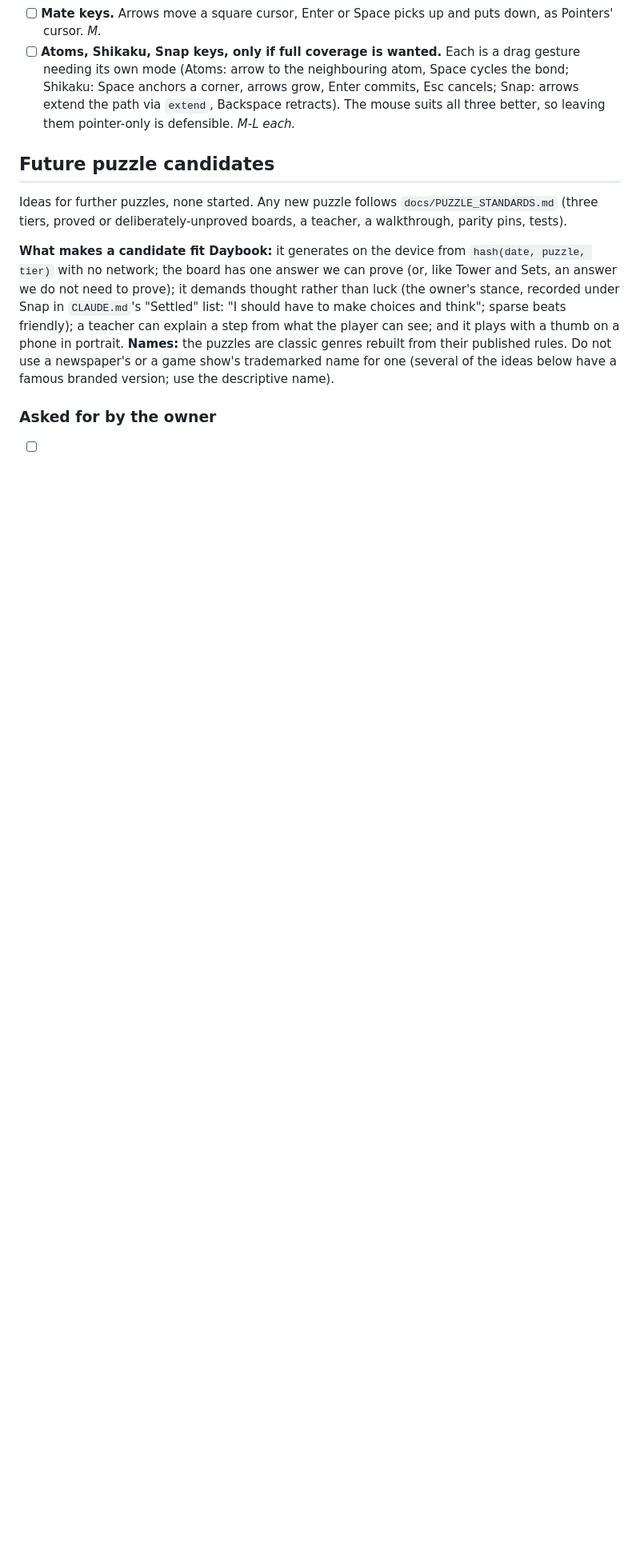
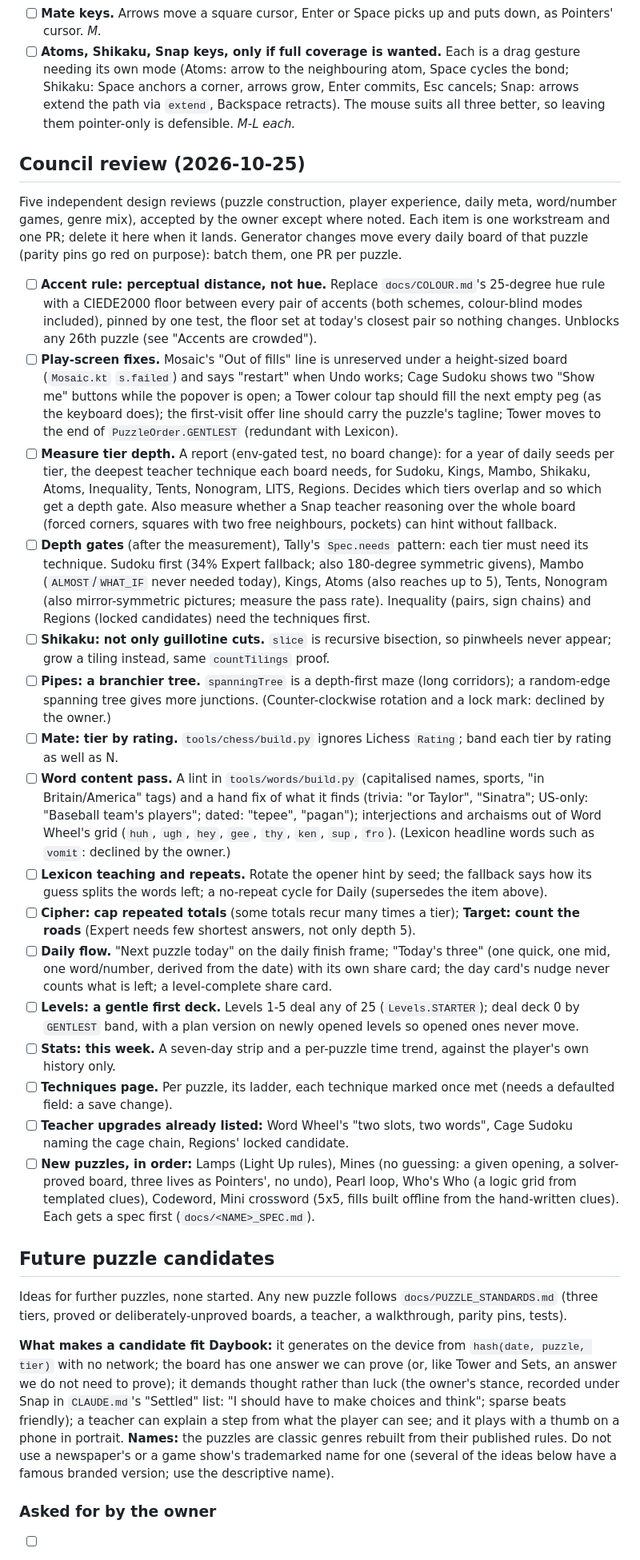
Before and after one commit to joebywan/daybook, a Markdown page: docs/TODO.md, the part around one of its changes. Shown at 80% size. Rendered like a GitHub page; blank space fills up the shorter version.

Commit message:
TODO: the council review's work list and the owner's decisions on it

```diff
--- a/docs/TODO.md
+++ b/docs/TODO.md
@@ -155,6 +155,52 @@ frames, so settle each step with two `requestAnimationFrame`s and a `resize` bef
   grow, Enter commits, Esc cancels; Snap: arrows extend the path via `extend`, Backspace retracts). The mouse
   suits all three better, so leaving them pointer-only is defensible. *M-L each.*
 
+## Council review (2026-10-25)
+
+Five independent design reviews (puzzle construction, player experience, daily meta, word/number games, genre mix),
+accepted by the owner except where noted. Each item is one workstream and one PR; delete it here when it lands.
+Generator changes move every daily board of that puzzle (parity pins go red on purpose): batch them, one PR per puzzle.
+
+- [ ] **Accent rule: perceptual distance, not hue.** Replace `docs/COLOUR.md`'s 25-degree hue rule with a CIEDE2000 floor
+  between every pair of accents (both schemes, colour-blind modes included), pinned by one test, the floor set at today's
+  closest pair so nothing changes. Unblocks any 26th puzzle (see "Accents are crowded").
+- [ ] **Play-screen fixes.** Mosaic's "Out of fills" line is unreserved under a height-sized board (`Mosaic.kt` `s.failed`)
+  and says "restart" when Undo works; Cage Sudoku shows two "Show me" buttons while the popover is open; a Tower colour tap
+  should fill the next empty peg (as the keyboard does); the first-visit offer line should carry the puzzle's tagline;
+  Tower moves to the end of `PuzzleOrder.GENTLEST` (redundant with Lexicon).
+- [ ] **Measure tier depth.** A report (env-gated test, no board change): for a year of daily seeds per tier, the deepest
+  teacher technique each board needs, for Sudoku, Kings, Mambo, Shikaku, Atoms, Inequality, Tents, Nonogram, LITS, Regions.
+  Decides which tiers overlap and so which get a depth gate. Also measure whether a Snap teacher reasoning over the whole
+  board (forced corners, squares with two free neighbours, pockets) can hint without fallback.
+- [ ] **Depth gates** (after the measurement), Tally's `Spec.needs` pattern: each tier must need its technique. Sudoku first
+  (34% Expert fallback; also 180-degree symmetric givens), Mambo (`ALMOST`/`WHAT_IF` never needed today), Kings, Atoms
+  (also reaches up to 5), Tents, Nonogram (also mirror-symmetric pictures; measure the pass rate). Inequality (pairs, sign
+  chains) and Regions (locked candidates) need the techniques first.
+- [ ] **Shikaku: not only guillotine cuts.** `slice` is recursive bisection, so pinwheels never appear; grow a tiling instead,
+  same `countTilings` proof.
+- [ ] **Pipes: a branchier tree.** `spanningTree` is a depth-first maze (long corridors); a random-edge spanning tree gives
+  more junctions. (Counter-clockwise rotation and a lock mark: declined by the owner.)
+- [ ] **Mate: tier by rating.** `tools/chess/build.py` ignores Lichess `Rating`; band each tier by rating as well as N.
+- [ ] **Word content pass.** A lint in `tools/words/build.py` (capitalised names, sports, "in Britain/America" tags) and a
+  hand fix of what it finds (trivia: "or Taylor", "Sinatra"; US-only: "Baseball team's players"; dated: "tepee", "pagan");
+  interjections and archaisms out of Word Wheel's grid (`huh`, `ugh`, `hey`, `gee`, `thy`, `ken`, `sup`, `fro`).
+  (Lexicon headline words such as `vomit`: declined by the owner.)
+- [ ] **Lexicon teaching and repeats.** Rotate the opener hint by seed; the fallback says how its guess splits the words left;
+  a no-repeat cycle for Daily (supersedes the item above).
+- [ ] **Cipher: cap repeated totals** (some totals recur many times a tier); **Target: count the roads** (Expert needs few
+  shortest answers, not only depth 5).
+- [ ] **Daily flow.** "Next puzzle today" on the daily finish frame; "Today's three" (one quick, one mid, one word/number,
+  derived from the date) with its own share card; the day card's nudge never counts what is left; a level-complete share card.
+- [ ] **Levels: a gentle first deck.** Levels 1-5 deal any of 25 (`Levels.STARTER`); deal deck 0 by `GENTLEST` band, with
+  a plan version on newly opened levels so opened ones never move.
+- [ ] **Stats: this week.** A seven-day strip and a per-puzzle time trend, against the player's own history only.
+- [ ] **Techniques page.** Per puzzle, its ladder, each technique marked once met (needs a defaulted field: a save change).
+- [ ] **Teacher upgrades already listed:** Word Wheel's "two slots, two words", Cage Sudoku naming the cage chain, Regions'
+  locked candidate.
+- [ ] **New puzzles, in order:** Lamps (Light Up rules), Mines (no guessing: a given opening, a solver-proved board, three
+  lives as Pointers', no undo), Pearl loop, Who's Who (a logic grid from templated clues), Codeword, Mini crossword (5x5,
+  fills built offline from the hand-written clues). Each gets a spec first (`docs/<NAME>_SPEC.md`).
+
 ## Future puzzle candidates
 
 Ideas for further puzzles, none started. Any new puzzle follows `docs/PUZZLE_STANDARDS.md` (three
```
Also changed, not shown: other parts of docs/TODO.md (+4 -3 lines).
